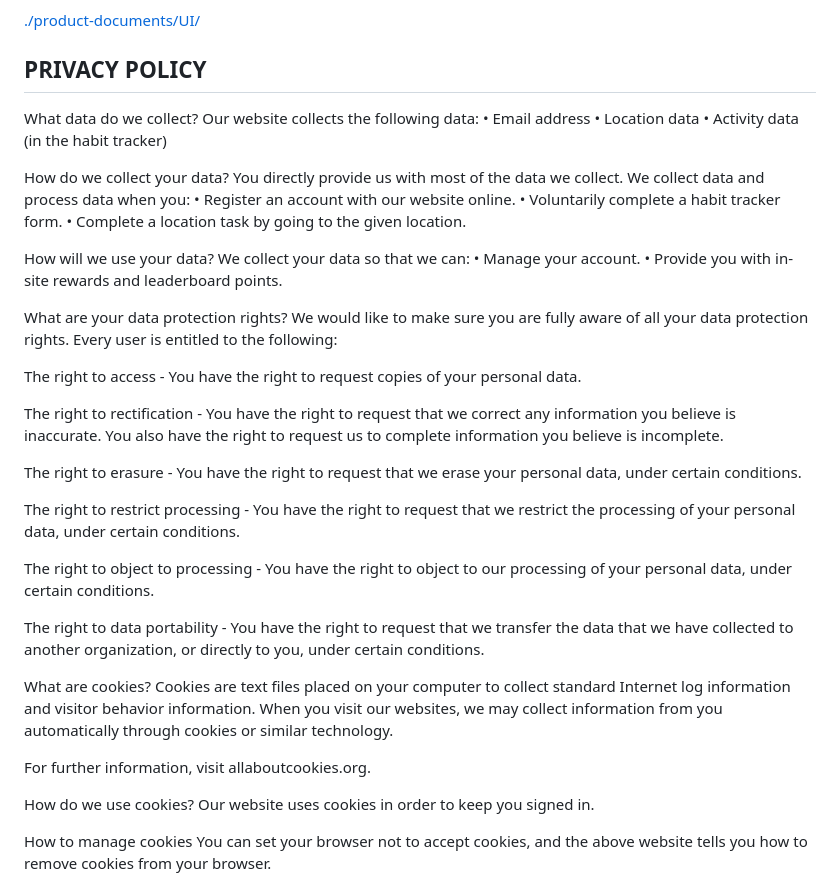
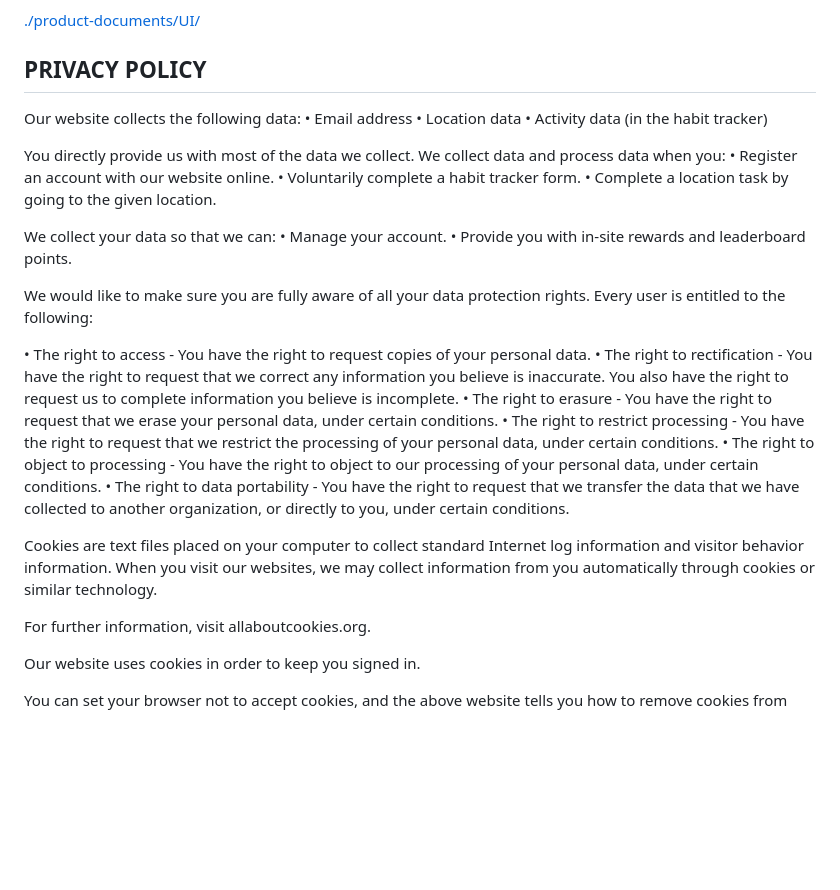
Before and after one commit to hg510/groupsoftware, a Markdown page: README.md, the part around the change. Drawn GitHub-style; blank space fills up the shorter version.

```diff
--- a/README.md
+++ b/README.md
@@ -47,45 +47,33 @@ The UI and design documents for the client have been archived under the link bel
 
 ## PRIVACY POLICY
 
-What data do we collect?
 Our website collects the following data:
 •	Email address
 •	Location data
 •	Activity data (in the habit tracker)
 
-How do we collect your data?
 You directly provide us with most of the data we collect. We collect data and process data when you:
 •	Register an account with our website online.
 •	Voluntarily complete a habit tracker form.
 •	Complete a location task by going to the given location.
 
-How will we use your data?
 We collect your data so that we can:
 •	Manage your account.
 •	Provide you with in-site rewards and leaderboard points.
 
-What are your data protection rights?
 We would like to make sure you are fully aware of all your data protection rights. Every user is entitled to the following:
 
-The right to access - You have the right to request copies of your personal data.
+•	The right to access - You have the right to request copies of your personal data.
+•	The right to rectification - You have the right to request that we correct any information you believe is inaccurate. You also have the right to request us to complete information you believe is incomplete.
+•	The right to erasure - You have the right to request that we erase your personal data, under certain conditions.
+•	The right to restrict processing - You have the right to request that we restrict the processing of your personal data, under certain conditions.
+•	The right to object to processing - You have the right to object to our processing of your personal data, under certain conditions.
+•	The right to data portability - You have the right to request that we transfer the data that we have collected to another organization, or directly to you, under certain conditions.
 
-The right to rectification - You have the right to request that we correct any information you believe is inaccurate. You also have the right to request us to complete information you believe is incomplete.
-
-The right to erasure - You have the right to request that we erase your personal data, under certain conditions.
-
-The right to restrict processing - You have the right to request that we restrict the processing of your personal data, under certain conditions.
-
-The right to object to processing - You have the right to object to our processing of your personal data, under certain conditions.
-
-The right to data portability - You have the right to request that we transfer the data that we have collected to another organization, or directly to you, under certain conditions.
-
-What are cookies?
 Cookies are text files placed on your computer to collect standard Internet log information and visitor behavior information. When you visit our websites, we may collect information from you automatically through cookies or similar technology.
 
 For further information, visit allaboutcookies.org.
 
-How do we use cookies?
 Our website uses cookies in order to keep you signed in.
 
-How to manage cookies
 You can set your browser not to accept cookies, and the above website tells you how to remove cookies from your browser.
```
